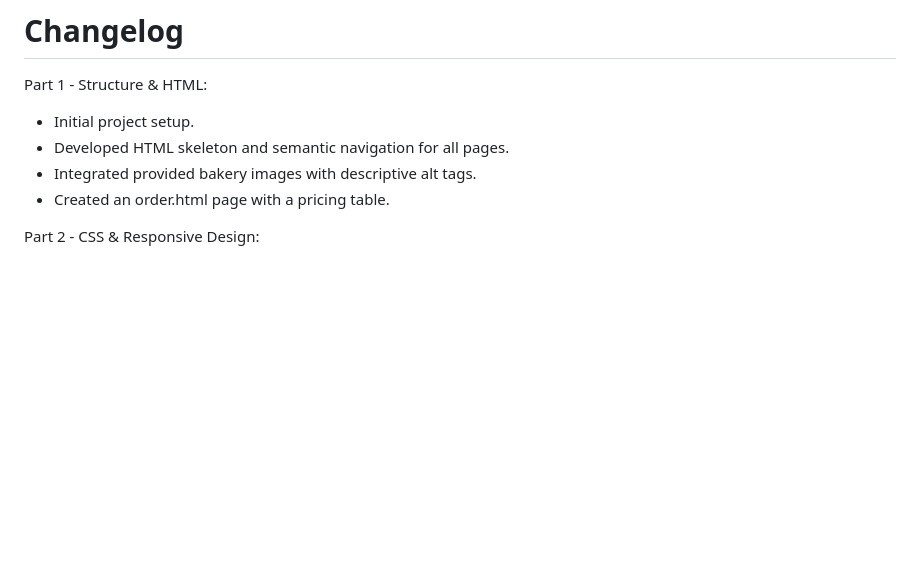
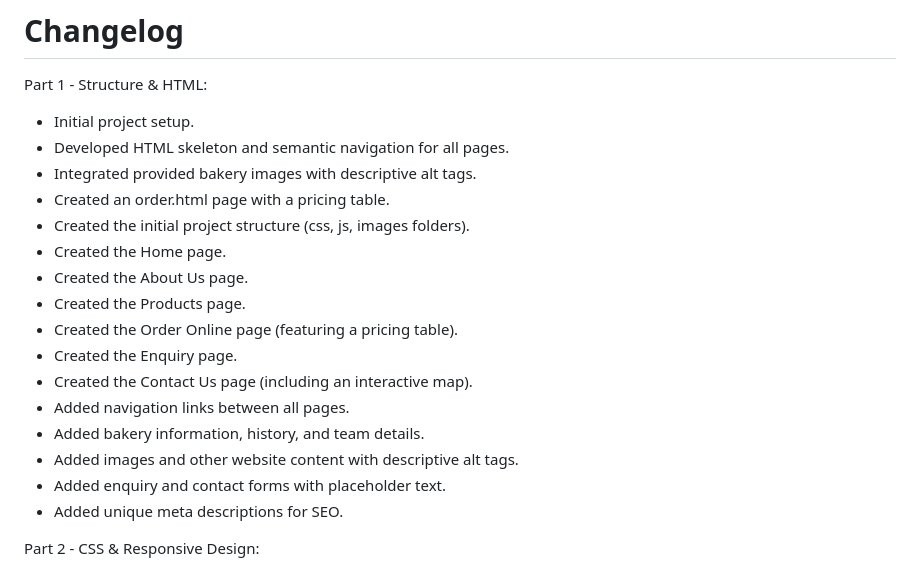
Before and after one commit to sanelenyoni29-netizen/Nyoni_ST10466745_POE, a Markdown page: README.md, the part around the change. Drawn GitHub-style; blank space fills up the shorter version.

```diff
--- a/README.md
+++ b/README.md
@@ -123,6 +123,18 @@ Part 1 - Structure & HTML:
 - Developed HTML skeleton and semantic navigation for all pages.
 - Integrated provided bakery images with descriptive alt tags.
 - Created an order.html page with a pricing table.
+- Created the initial project structure (css, js, images folders).
+- Created the Home page.
+- Created the About Us page.
+- Created the Products page.
+- Created the Order Online page (featuring a pricing table).
+- Created the Enquiry page.
+- Created the Contact Us page (including an interactive map).
+- Added navigation links between all pages.
+- Added bakery information, history, and team details.
+- Added images and other website content with descriptive alt tags.
+- Added enquiry and contact forms with placeholder text.
+- Added unique meta descriptions for SEO.
 
  Part 2 - CSS & Responsive Design:
 
```
